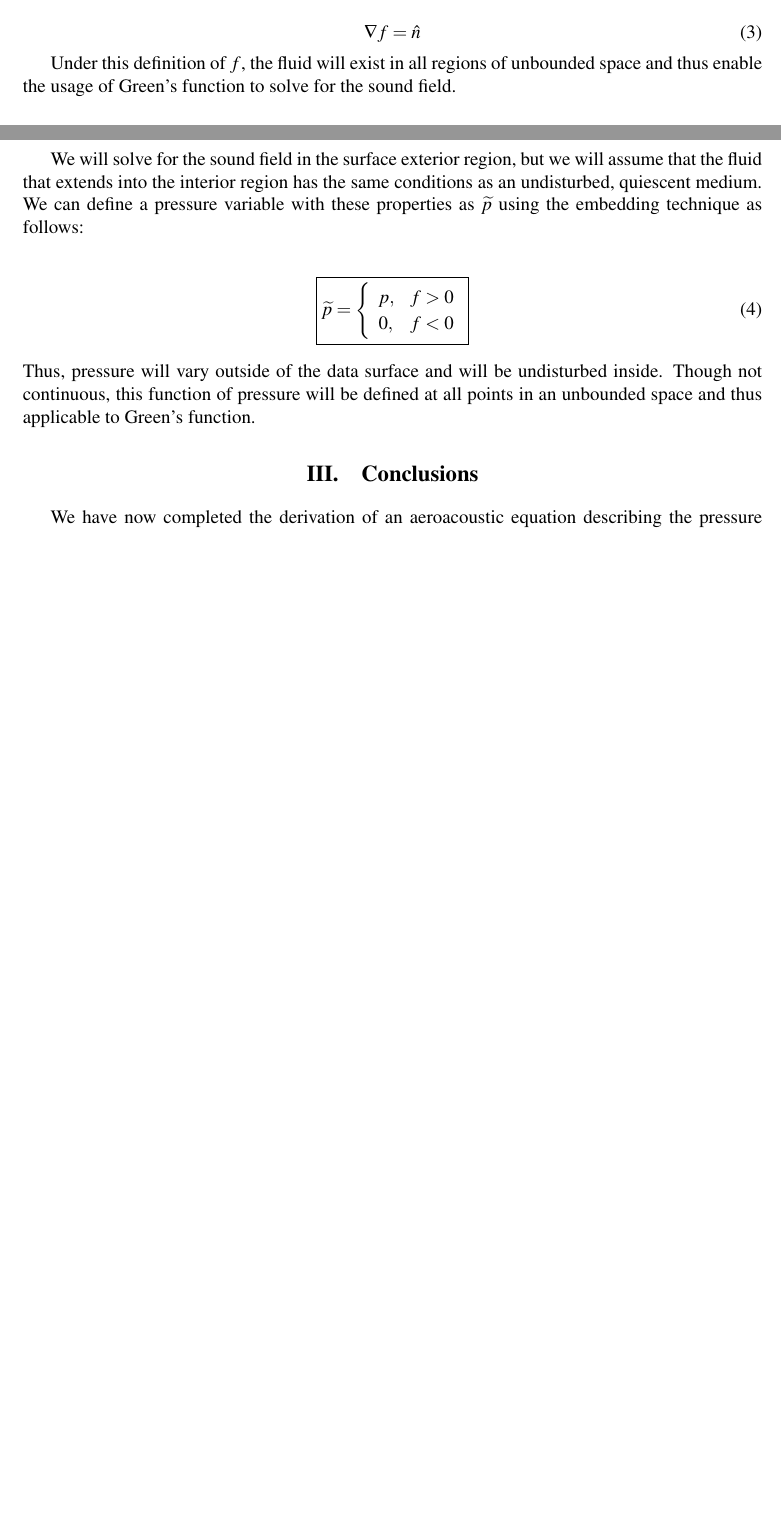
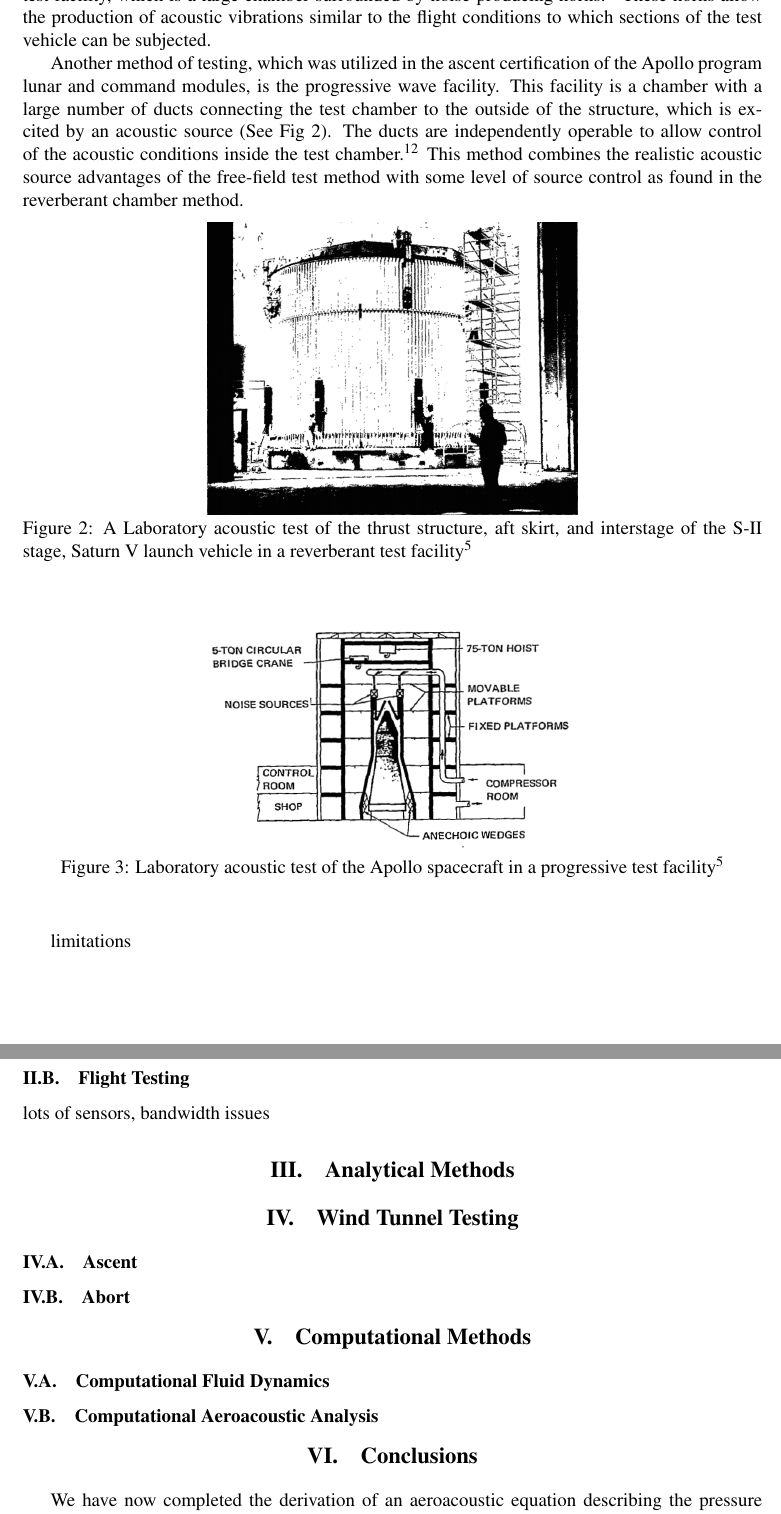
Before and after one commit to lhalstro/mae298_aeroacoustics, a LaTeX paper (FinalProject/writeup/MAE298_LHalstrom_Final_AscentAeroacoustics.tex): two parts of pages 2 and 3 of 3 before the commit and two parts of pages 3 and 4 of 5 after it, joined at a grey line, cut at the place of the change, the shorter picture padded with empty space. Compiled offline with pdfLaTeX.

Commit message:
writing up first source

```diff
--- a/FinalProject/writeup/MAE298_LHalstrom_Final_AscentAeroacoustics.tex
+++ b/FinalProject/writeup/MAE298_LHalstrom_Final_AscentAeroacoustics.tex
@@ -122,9 +156,46 @@ Secondly, we will derive Farassat's Formulation 1A of the Ffowcs Williams-Hawkin
+Acoustic tests can also be performed in more contained facilities.  One example is a reverberant test facility, which is a large chamber surrounded by noise-producing horns.\cite{ReverberantChamber}  These horns allow the production of acoustic vibrations similar to the flight conditions to which sections of the test vehicle can be subjected.
+
+Another method of testing, which was utilized in the ascent certification of the Apollo program lunar and command modules, is the progressive wave facility.  This facility is a chamber with a large number of ducts connecting the test chamber to the outside of the structure, which is excited by an acoustic source (See Fig~\ref{ReverberantTest}).  The ducts are independently operable to allow control of the acoustic conditions inside the test chamber.\cite{ProgressiveWaveChamber}.  This method combines the realistic acoustic source advantages of the free-field test method with some level of source control as found in the reverberant chamber method.
+
+%%\vspace{-2em}
+\begin{figure}[htb]
+\begin{center}
+\includegraphics[width=0.5\textwidth]{Images/Himelblau_Fig37.png}
+\caption{A Laboratory acoustic test of the thrust structure, aft skirt, and interstage of the S-II stage, Saturn V launch vehicle in a reverberant test facility \cite{SpaceVehicleAeroacousticVibrationPrediction}}
+\label{ReverberantTest}
+\end{center}
+\end{figure}
+%%\vspace{-2em}
+
+
+%%\vspace{-2em}
+\begin{figure}[htb]
+\begin{center}
+\includegraphics[width=0.5\textwidth]{Images/Himelblau_Fig38.png}
+\caption{Laboratory acoustic test of the Apollo spacecraft in a progressive test facility \cite{SpaceVehicleAeroacousticVibrationPrediction}}
+\label{ProgressiveTest}
+\end{center}
+\end{figure}
+%%\vspace{-2em}
+
+
+
+limitations
+
+
+
+
+%%%%%%%%%%%%%%%%%%%%%%%%%%%%%%%%%%%%%%%%%%%%%%%%%%%%%%%%%%%%%%%%%%%%%%%%
+\subsection{Flight Testing}
+
+lots of sensors, bandwidth issues
+
 
 
 
 
 
 %%%%%%%%%%%%%%%%%%%%%%%%%%%%%%%%%%%%%%%%%%%%%%%%%%%%%%%%%%%%%%%%%%%%%%%%
-\section{Main Discussion}
+\section{Analytical Methods}
 %%%%%%%%%%%%%%%%%%%%%%%%%%%%%%%%%%%%%%%%%%%%%%%%%%%%%%%%%%%%%%%%%%%%%%%%
 
@@ -150,3 +203,4 @@ We will use Green’s function of the wave equation in the unbounded space to fi
 
 
 %%%%%%%%%%%%%%%%%%%%%%%%%%%%%%%%%%%%%%%%%%%%%%%%%%%%%%%%%%%%%%%%%%%%%%%%
+\section{Wind Tunnel Testing}
@@ -166 +211,2 @@ The moving surface generating acoustic effects will be defined as $f(\vec{x},t)
+\subsection{Ascent}
 
@@ -168,23 +213,23 @@ The moving surface generating acoustic effects will be defined as $f(\vec{x},t)
 
-\begin{equation} \label{Gradfnormal}
-\nabla f = \hat{n}
-\end{equation}
+%%%%%%%%%%%%%%%%%%%%%%%%%%%%%%%%%%%%%%%%%%%%%%%%%%%%%%%%%%%%%%%%%%%%%%%%
+\subsection{Abort}
 
-Under this definition of $f$, the fluid will exist in all regions of unbounded space and thus enable the usage of Green's function to solve for the sound field.
 
-We will solve for the sound field in the surface exterior region, but we will assume that the fluid that extends into the interior region has the same conditions as an undisturbed, quiescent medium.  We can define a pressure variable with these properties as $\widetilde{p}$ using the embedding technique as follows:
 
-\begin{equation} \label{Ptilde}
-\begin{split}
-\boxed{\widetilde{p} =
-    \left\{ \begin{array}{lll}
-        p, & f > 0 \\
-        0, & f < 0
-    \end{array} \right.}
-\end{split}
-\end{equation}
 
-\noindent Thus, pressure will vary outside of the data surface and will be undisturbed inside. Though not continuous, this function of pressure will be defined at all points in an unbounded space and thus applicable to Green's function.
+
+
+%%%%%%%%%%%%%%%%%%%%%%%%%%%%%%%%%%%%%%%%%%%%%%%%%%%%%%%%%%%%%%%%%%%%%%%%
+\section{Computational Methods}
+%%%%%%%%%%%%%%%%%%%%%%%%%%%%%%%%%%%%%%%%%%%%%%%%%%%%%%%%%%%%%%%%%%%%%%%%
+
+
+%%%%%%%%%%%%%%%%%%%%%%%%%%%%%%%%%%%%%%%%%%%%%%%%%%%%%%%%%%%%%%%%%%%%%%%%
+\subsection{Computational Fluid Dynamics}
+
+
+%%%%%%%%%%%%%%%%%%%%%%%%%%%%%%%%%%%%%%%%%%%%%%%%%%%%%%%%%%%%%%%%%%%%%%%%
+\subsection{Computational Aeroacoustic Analysis}
 
 
 
```
Also changed, not shown: FinalProject/writeup/Images/Himelblau_Fig36.png (added), FinalProject/writeup/Images/Himelblau_Fig37.png (added), FinalProject/writeup/Images/Himelblau_Fig38.png (added), FinalProject/writeup/MAE298_LHalstrom_Final_AscentAeroacoustics.pdf, FinalProject/writeup/MAE298_LHalstrom_Final_AscentAeroacoustics.tex (81 more changed lines).
